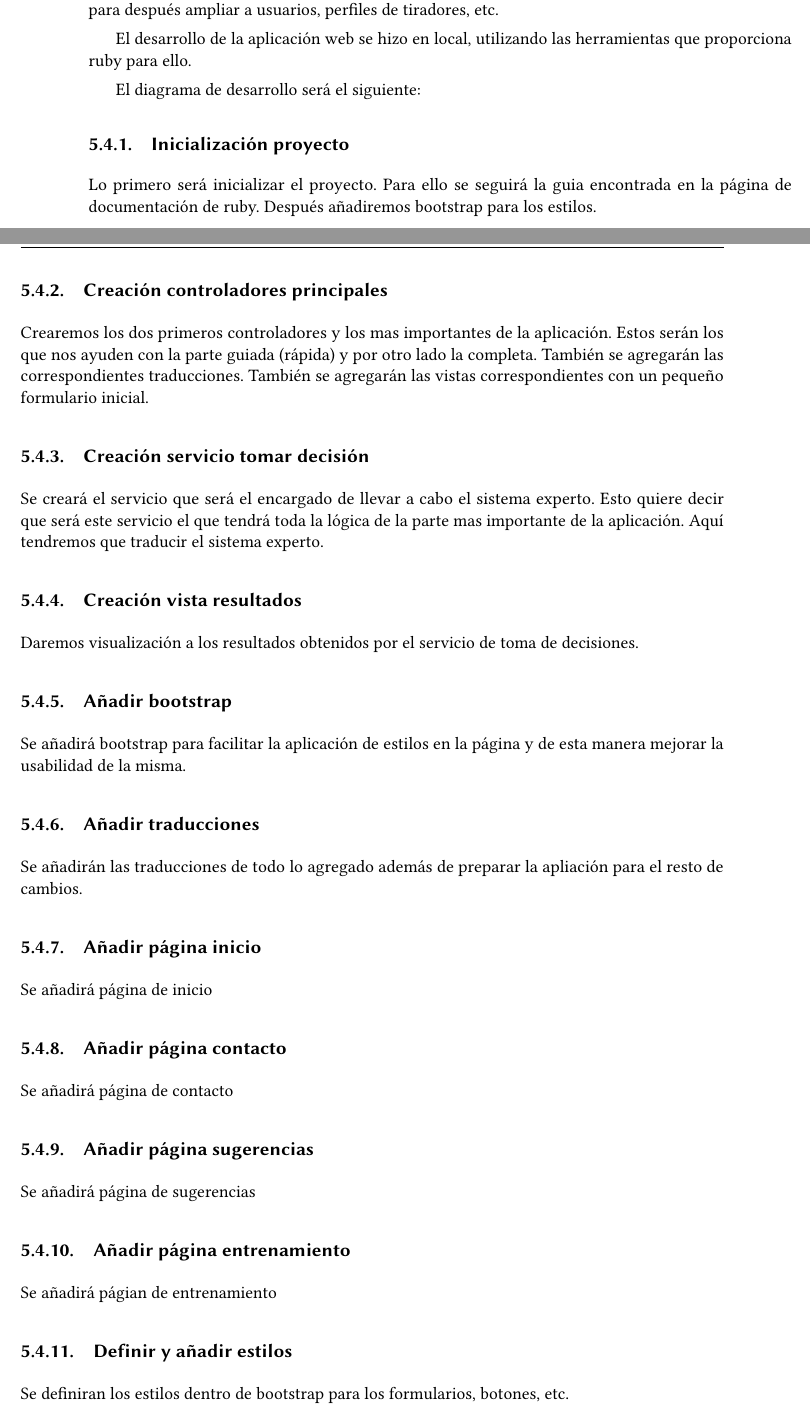
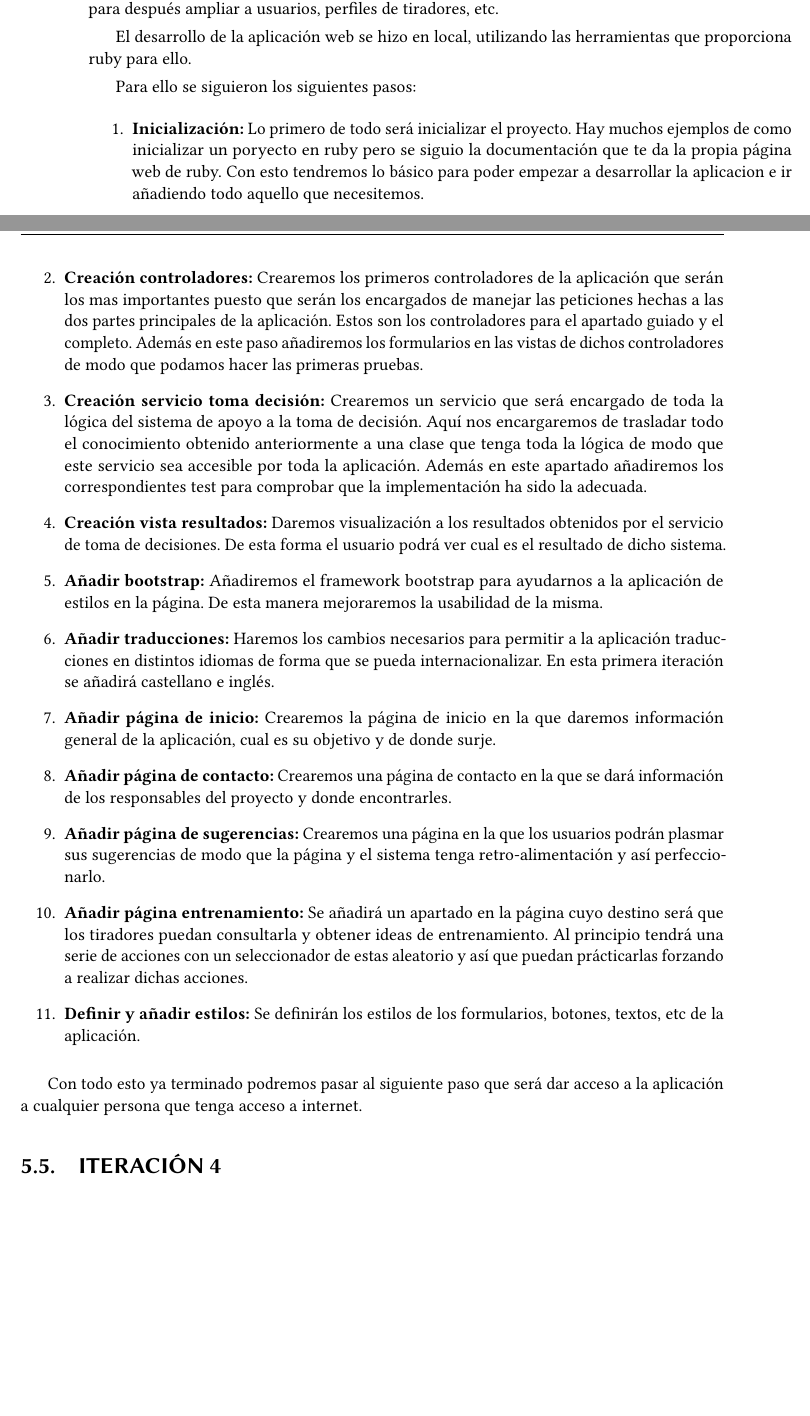
Before and after one commit to grego1201/MFT-DOC, a LaTeX book (doc/Memoria/uclmTFGesi.tex, which reads doc/Memoria/desarrollodir/iteracion3.tex): two parts of pages 59 and 60 of 84 before the commit and two parts of pages 59 and 60 of 82 after it, joined at a grey line, cut so that both start at the same text, the shorter picture padded with empty space. The pictures show the PDF file doc/Memoria/uclmTFGesi.pdf that the author committed with the source.

Commit message:
Add steps to develop web

```diff
--- a/doc/Memoria/desarrollodir/iteracion3.tex
+++ b/doc/Memoria/desarrollodir/iteracion3.tex
@@ -39,58 +40,59 @@ etc.
 El desarrollo de la aplicación web se hizo en local, utilizando las herramientas
 que proporciona ruby para ello.
 
-El diagrama de desarrollo será el siguiente:
+Para ello se siguieron los siguientes pasos:
 
-% Hacer diagrama desarrollo web
+\begin{enumerate}
+  \item \textbf{Inicialización:} Lo primero de todo será inicializar el proyecto.
+    Hay muchos ejemplos de como inicializar un poryecto en ruby pero se siguio
+    la documentación que te da la propia página web de ruby. Con esto tendremos
+    lo básico para poder empezar a desarrollar la aplicacion e ir añadiendo todo
+    aquello que necesitemos.
 
-\subsection{Inicialización proyecto}
+  \item \textbf{Creación controladores:} Crearemos los primeros controladores de
+    la aplicación que serán los mas importantes puesto que serán los encargados
+    de manejar las peticiones hechas a las dos partes principales de la aplicación.
+    Estos son los controladores para el apartado guiado y el completo. Además
+    en este paso añadiremos los formularios en las vistas de dichos controladores
+    de modo que podamos hacer las primeras pruebas.
 
-Lo primero será inicializar el proyecto. Para ello se seguirá la guia encontrada
-en la página de documentación de ruby. Después añadiremos bootstrap para los estilos.
+  \item \textbf{Creación servicio toma decisión:} Crearemos un servicio que será
+    encargado de toda la lógica del sistema de apoyo a la toma de decisión. Aquí
+    nos encargaremos de trasladar todo el conocimiento obtenido anteriormente
+    a una clase que tenga toda la lógica de modo que este servicio sea accesible
+    por toda la aplicación. Además en este apartado añadiremos los correspondientes
+    test para comprobar que la implementación ha sido la adecuada.
 
-\subsection{Creación controladores principales}
+  \item \textbf{Creación vista resultados:} Daremos visualización a los resultados
+    obtenidos por el servicio de toma de decisiones. De esta forma el usuario podrá
+    ver cual es el resultado de dicho sistema.
 
-Crearemos los dos primeros controladores y los mas importantes de la aplicación.
-Estos serán los que nos ayuden con la parte guiada (rápida) y por otro lado la
-completa. También se agregarán las correspondientes traducciones. También se
-agregarán las vistas correspondientes con un pequeño formulario inicial.
+  \item \textbf{Añadir bootstrap:} Añadiremos el framework bootstrap para ayudarnos
+    a la aplicación de estilos en la página. De esta manera mejoraremos la usabilidad
+    de la misma.
 
-\subsection{Creación servicio tomar decisión}
+  \item \textbf{Añadir traducciones:} Haremos los cambios necesarios para permitir
+    a la aplicación traducciones en distintos idiomas de forma que se pueda
+    internacionalizar. En esta primera iteración se añadirá castellano e inglés.
 
-Se creará el servicio que será el encargado de llevar a cabo el sistema experto.
-Esto quiere decir que será este servicio el que tendrá toda la lógica de la parte
-mas importante de la aplicación. Aquí tendremos que traducir el sistema experto.
+  \item \textbf{Añadir página de inicio:} Crearemos la página de inicio en la que
+    daremos información general de la aplicación, cual es su objetivo y de donde surje.
 
-\subsection{Creación vista resultados}
+  \item \textbf{Añadir página de contacto:} Crearemos una página de contacto en la que
+    se dará información de los responsables del proyecto y donde encontrarles.
 
-Daremos visualización a los resultados obtenidos por el servicio de toma de decisiones.
+  \item \textbf{Añadir página de sugerencias:} Crearemos una página en la que los usuarios
+    podrán plasmar sus sugerencias de modo que la página y el sistema tenga retro-alimentación
+    y así perfeccionarlo.
 
-\subsection{Añadir bootstrap}
+  \item \textbf{Añadir página entrenamiento:} Se añadirá un apartado en la página cuyo destino
+    será que los tiradores puedan consultarla y obtener ideas de entrenamiento. Al principio
+    tendrá una serie de acciones con un seleccionador de estas aleatorio y así que puedan
+    prácticarlas forzando a realizar dichas acciones.
 
-Se añadirá bootstrap para facilitar la aplicación de estilos en la página y de esta
-manera mejorar la usabilidad de la misma.
+  \item \textbf{Definir y añadir estilos:} Se definirán los estilos de los formularios, botones,
+    textos, etc de la aplicación.
+\end{enumerate}
 
-\subsection{Añadir traducciones}
-
-Se añadirán las traducciones de todo lo agregado además de preparar la aplicación
-para el resto de cambios.
-
-\subsection{Añadir página inicio}
-
-Se añadirá página de inicio
-
-\subsection{Añadir página contacto}
-
-Se añadirá página de contacto
-
-\subsection{Añadir página sugerencias}
-
-Se añadirá página de sugerencias
-
-\subsection{Añadir página entrenamiento}
-
-Se añadirá página de entrenamiento
-
-\subsection{Definir y añadir estilos}
-
-Se definirán los estilos dentro de bootstrap para los formularios, botones, etc.
+Con todo esto ya terminado podremos pasar al siguiente paso que será
+dar acceso a la aplicación a cualquier persona que tenga acceso a internet.
```
Also changed, not shown: doc/Memoria/uclmTFGesi.pdf, doc/Memoria/desarrollodir/iteracion3.tex (5 more changed lines).
